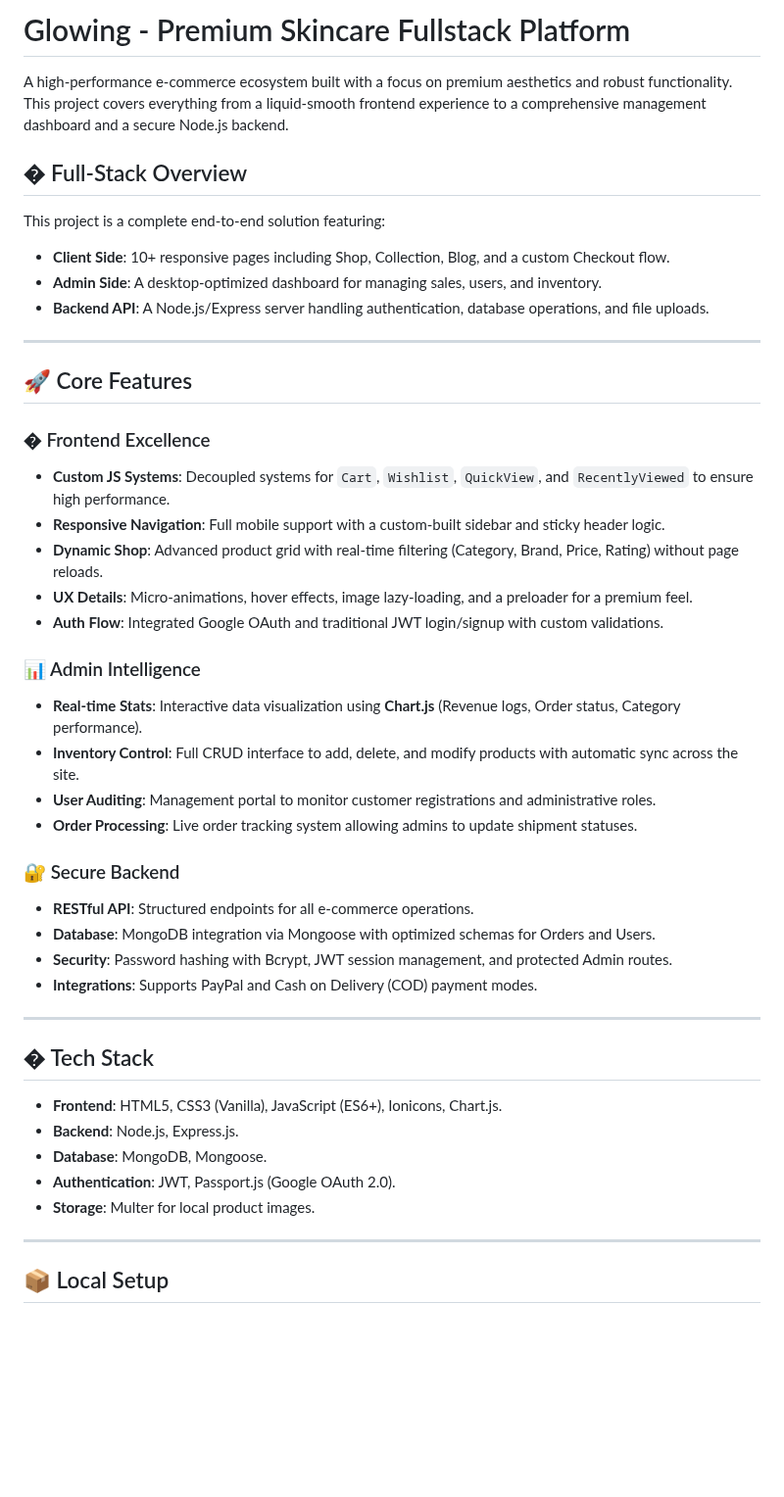
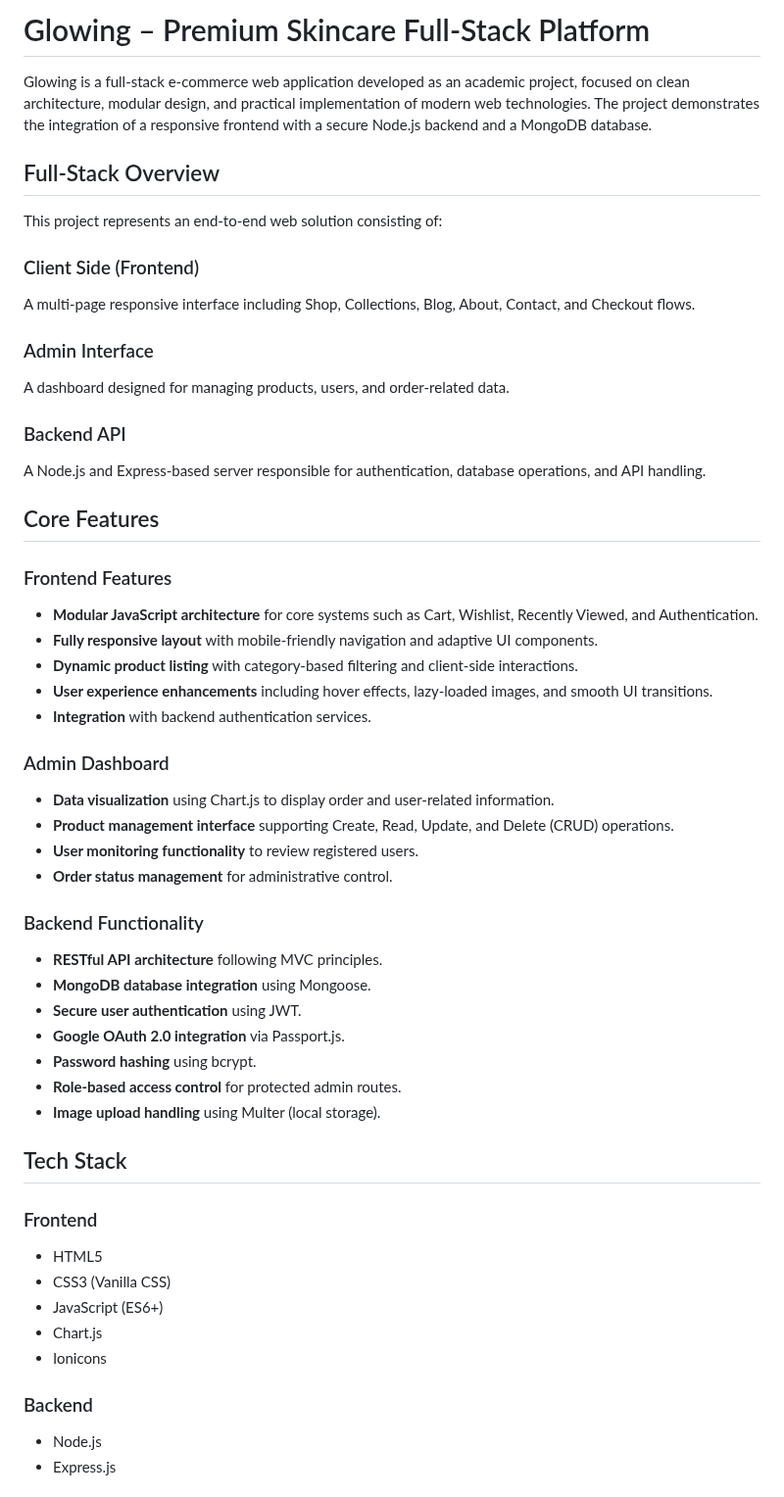
Before and after one commit to MohdRashid1607/glowing-website-live, a Markdown page: README.md, the part around one of its changes. Shown at 98% size. Rendered like a GitHub page; blank space fills up the shorter version.

```diff
--- a/README.md
+++ b/README.md
@@ -1,48 +1,54 @@
-# Glowing - Premium Skincare Fullstack Platform
+# Glowing – Premium Skincare Full-Stack Platform
 
-A high-performance e-commerce ecosystem built with a focus on premium aesthetics and robust functionality. This project covers everything from a liquid-smooth frontend experience to a comprehensive management dashboard and a secure Node.js backend.
+Glowing is a full-stack e-commerce web application developed as an academic project, focused on clean architecture, modular design, and practical implementation of modern web technologies. The project demonstrates the integration of a responsive frontend with a secure Node.js backend and a MongoDB database.
 
-## �️ Full-Stack Overview
+## Full-Stack Overview
 
-This project is a complete end-to-end solution featuring:
-- **Client Side**: 10+ responsive pages including Shop, Collection, Blog, and a custom Checkout flow.
-- **Admin Side**: A desktop-optimized dashboard for managing sales, users, and inventory.
-- **Backend API**: A Node.js/Express server handling authentication, database operations, and file uploads.
+This project represents an end-to-end web solution consisting of:
 
----
+### Client Side (Frontend)
+A multi-page responsive interface including Shop, Collections, Blog, About, Contact, and Checkout flows.
 
-## 🚀 Core Features
+### Admin Interface
+A dashboard designed for managing products, users, and order-related data.
 
-### � Frontend Excellence
-- **Custom JS Systems**: Decoupled systems for `Cart`, `Wishlist`, `QuickView`, and `RecentlyViewed` to ensure high performance.
-- **Responsive Navigation**: Full mobile support with a custom-built sidebar and sticky header logic.
-- **Dynamic Shop**: Advanced product grid with real-time filtering (Category, Brand, Price, Rating) without page reloads.
-- **UX Details**: Micro-animations, hover effects, image lazy-loading, and a preloader for a premium feel.
-- **Auth Flow**: Integrated Google OAuth and traditional JWT login/signup with custom validations.
+### Backend API
+A Node.js and Express-based server responsible for authentication, database operations, and API handling.
 
-### 📊 Admin Intelligence
-- **Real-time Stats**: Interactive data visualization using **Chart.js** (Revenue logs, Order status, Category performance).
-- **Inventory Control**: Full CRUD interface to add, delete, and modify products with automatic sync across the site.
-- **User Auditing**: Management portal to monitor customer registrations and administrative roles.
-- **Order Processing**: Live order tracking system allowing admins to update shipment statuses.
+## Core Features
 
-### 🔐 Secure Backend
-- **RESTful API**: Structured endpoints for all e-commerce operations.
-- **Database**: MongoDB integration via Mongoose with optimized schemas for Orders and Users.
-- **Security**: Password hashing with Bcrypt, JWT session management, and protected Admin routes.
-- **Integrations**: Supports PayPal and Cash on Delivery (COD) payment modes.
+### Frontend Features
+- **Modular JavaScript architecture** for core systems such as Cart, Wishlist, Recently Viewed, and Authentication.
+- **Fully responsive layout** with mobile-friendly navigation and adaptive UI components.
+- **Dynamic product listing** with category-based filtering and client-side interactions.
+- **User experience enhancements** including hover effects, lazy-loaded images, and smooth UI transitions.
+- **Integration** with backend authentication services.
 
----
+### Admin Dashboard
+- **Data visualization** using Chart.js to display order and user-related information.
+- **Product management interface** supporting Create, Read, Update, and Delete (CRUD) operations.
+- **User monitoring functionality** to review registered users.
+- **Order status management** for administrative control.
 
-## � Tech Stack
+### Backend Functionality
+- **RESTful API architecture** following MVC principles.
+- **MongoDB database integration** using Mongoose.
+- **Secure user authentication** using JWT.
+- **Google OAuth 2.0 integration** via Passport.js.
+- **Password hashing** using bcrypt.
+- **Role-based access control** for protected admin routes.
+- **Image upload handling** using Multer (local storage).
 
-- **Frontend**: HTML5, CSS3 (Vanilla), JavaScript (ES6+), Ionicons, Chart.js.
-- **Backend**: Node.js, Express.js.
-- **Database**: MongoDB, Mongoose.
-- **Authentication**: JWT, Passport.js (Google OAuth 2.0).
-- **Storage**: Multer for local product images.
+## Tech Stack
 
----
+### Frontend
+- HTML5
+- CSS3 (Vanilla CSS)
+- JavaScript (ES6+)
+- Chart.js
+- Ionicons
 
-## 📦 Local Setup
+### Backend
+- Node.js
+- Express.js
 
```
Also changed, not shown: other parts of README.md (+84 -25 lines).
